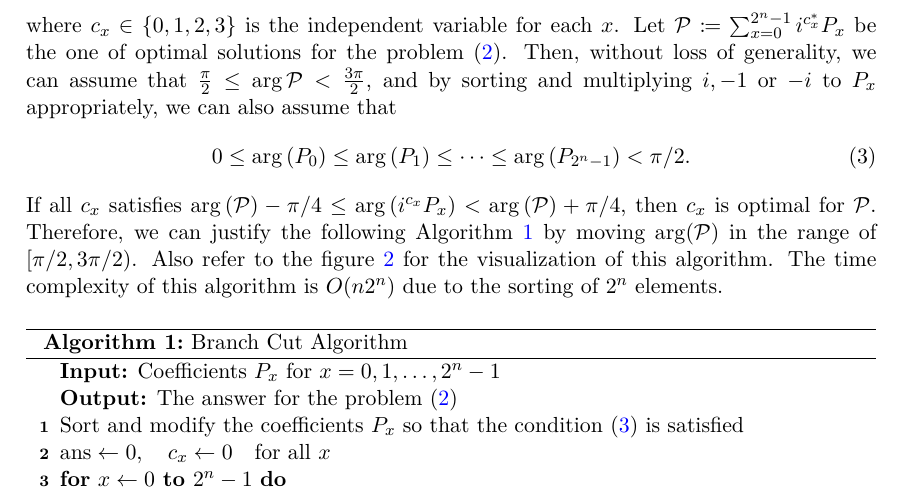
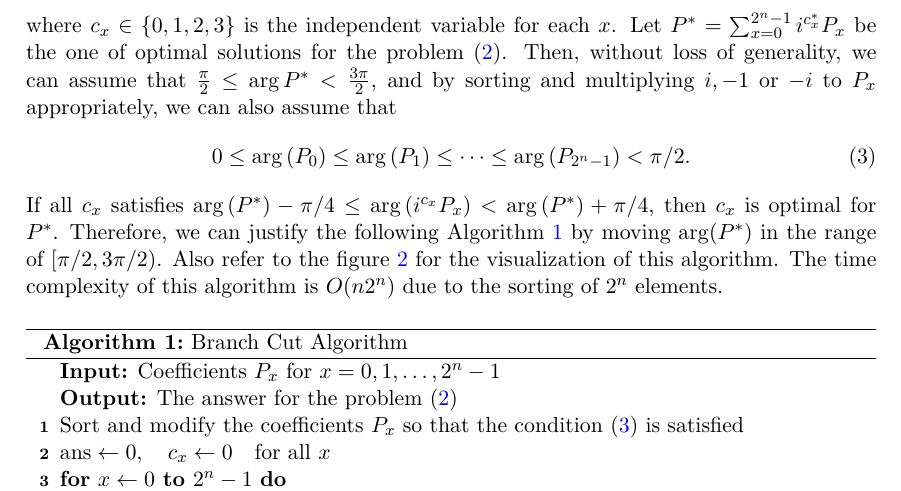
Before and after one commit to quantum-programming/stabilizer_extent, a LaTeX document (doc/summary/APP_impl.tex): part of page 4 of 5, cut so that both start at the same text. Compiled offline with pdfLaTeX.

Commit message:
change calP to P^* in APP_impl

```diff
--- a/doc/summary/APP_impl.tex
+++ b/doc/summary/APP_impl.tex
@@ -186,19 +186,19 @@ we can obtain more tight bound by
   \leq \max_{c,Q} \qty{ \abs{\sum_{x=0}^{2^n-1} i^{c_x} P_x} }
 \end{equation}
 where $c_x \in \qty{0, 1, 2, 3}$ is the independent variable for each $x$.
-Let $\calP \defeq \sum_{x=0}^{2^n-1} i^{c_x^*} P_x$ be
+Let $P^* = \sum_{x=0}^{2^n-1} i^{c_x^*} P_x$ be
 the one of optimal solutions for the problem~\eqref{eq:branchCutNewProblemDefinition}.
 Then, without loss of generality,
-we can assume that $\frac{\pi}{2} \leq \arg \calP < \frac{3\pi}{2}$,
+we can assume that $\frac{\pi}{2} \leq \arg P^* < \frac{3\pi}{2}$,
 and by sorting and multiplying $i,-1$ or $-i$ to $P_x$ appropriately,
 we can also assume that
 \begin{equation}\label{eq:branchCutArgOrder}
   0 \leq \arg{(P_0)} \leq \arg{(P_1)} \leq \dots \leq \arg{(P_{2^n-1})} < \pi/2.
 \end{equation}
-If all $c_x$ satisfies $\arg{(\calP)} - \pi/4 \leq \arg{\qty(i^{c_x} P_x)} < \arg{(\calP)} + \pi/4$,
-then $c_x$ is optimal for $\calP$.
+If all $c_x$ satisfies $\arg{(P^*)} - \pi/4 \leq \arg{\qty(i^{c_x} P_x)} < \arg{(P^*)} + \pi/4$,
+then $c_x$ is optimal for $P^*$.
 Therefore, we can justify the following Algorithm \ref{alg:branchCut}
-by moving $\arg(\calP)$ in the range of $[\pi/2, 3\pi/2)$.
+by moving $\arg(P^*)$ in the range of $[\pi/2, 3\pi/2)$.
 Also refer to the figure~\ref{fig:argsort} for the visualization of this algorithm.
 The time complexity of this algorithm is $O(n2^n)$
 due to the sorting of $2^n$ elements.
```
